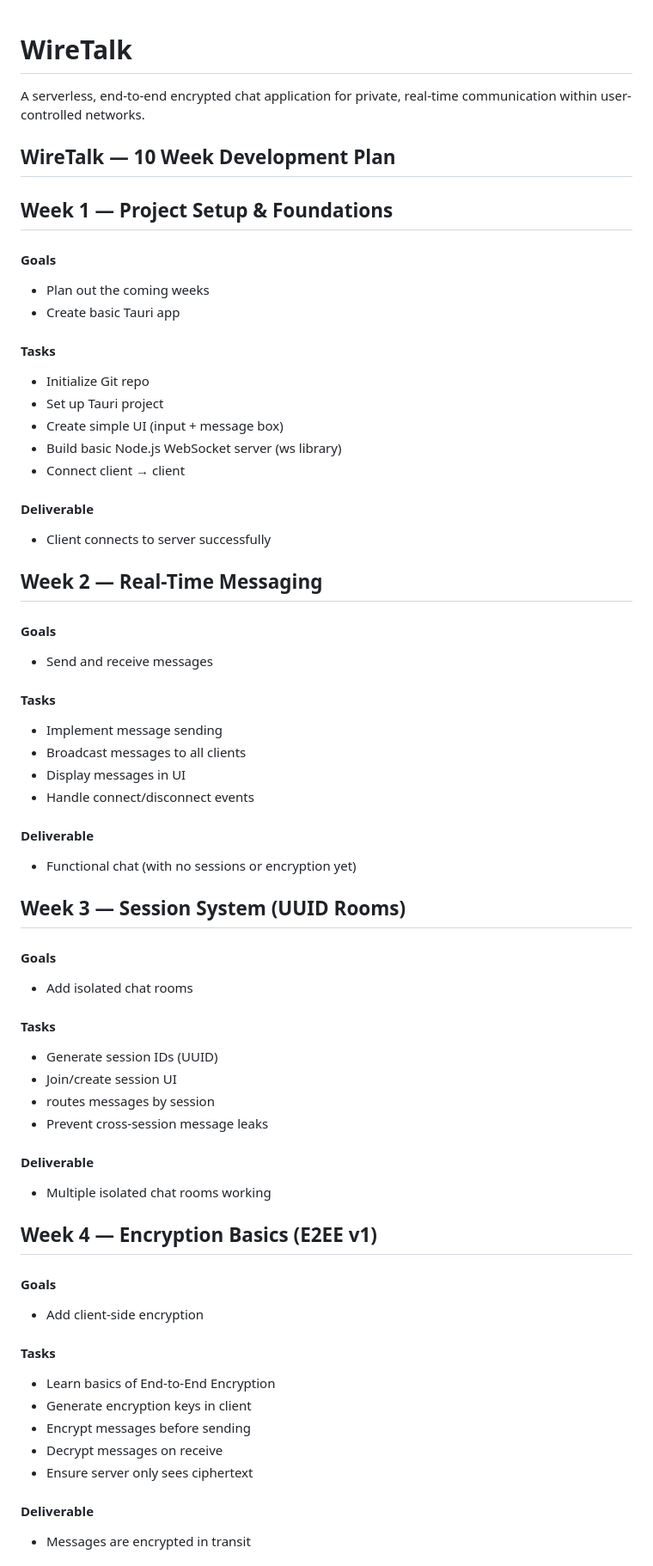
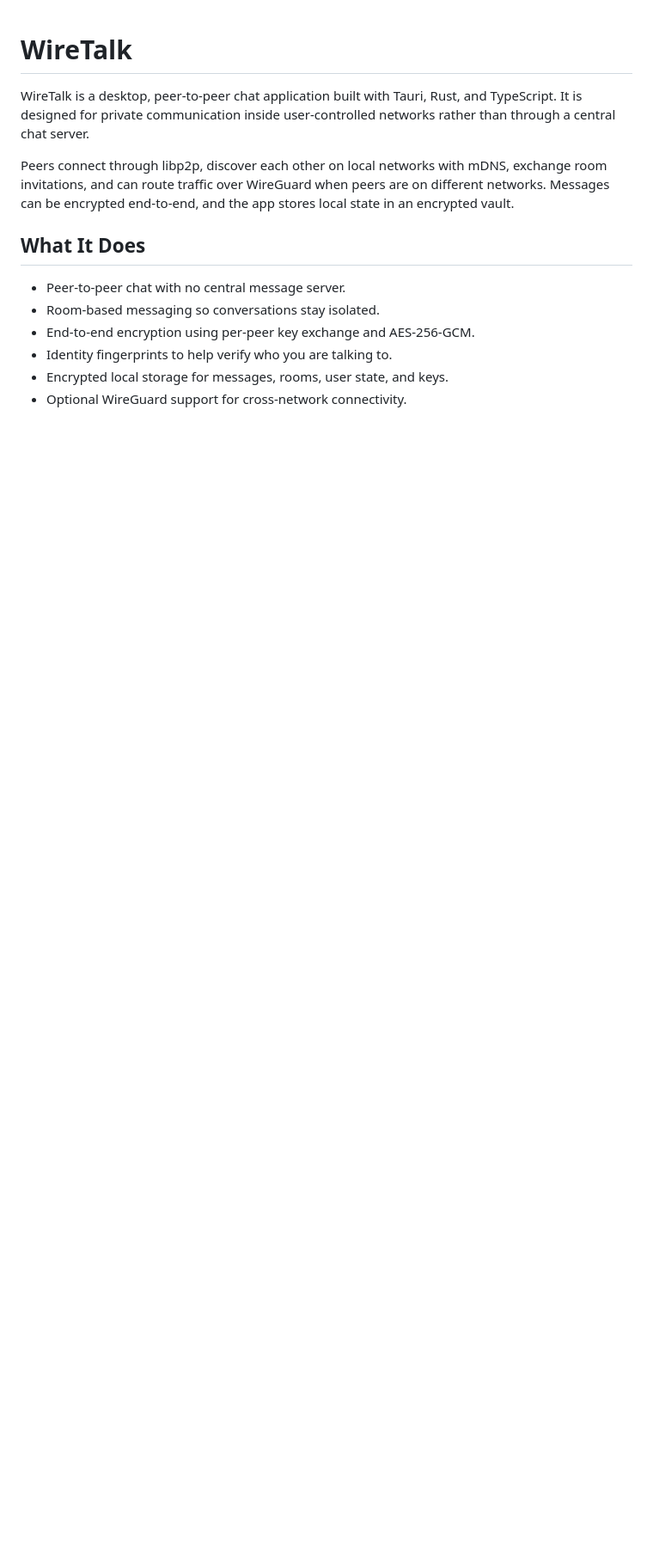
Before and after one commit to r-fairhurst/WireTalk, a Markdown page: README.md, the part around one of its changes. Shown at 86% size. Rendered like a GitHub page; blank space fills up the shorter version.

```diff
--- a/README.md
+++ b/README.md
@@ -1,51 +1,15 @@
 # WireTalk
-A serverless, end-to-end encrypted chat application for private, real-time communication within user-controlled networks.
 
-## WireTalk — 10 Week Development Plan
-## Week 1 — Project Setup & Foundations
-#### Goals
-- Plan out the coming weeks
-- Create basic Tauri app
-#### Tasks
-- Initialize Git repo
-- Set up Tauri project
-- Create simple UI (input + message box)
-- Build basic Node.js WebSocket server (ws library)
-- Connect client → client
-#### Deliverable
-- Client connects to server successfully
+WireTalk is a desktop, peer-to-peer chat application built with Tauri, Rust, and TypeScript. It is designed for private communication inside user-controlled networks rather than through a central chat server.
 
-## Week 2 — Real-Time Messaging
-#### Goals
-- Send and receive messages
-#### Tasks
-- Implement message sending
-- Broadcast messages to all clients
-- Display messages in UI
-- Handle connect/disconnect events
-#### Deliverable
-- Functional chat (with no sessions or encryption yet)
+Peers connect through libp2p, discover each other on local networks with mDNS, exchange room invitations, and can route traffic over WireGuard when peers are on different networks. Messages can be encrypted end-to-end, and the app stores local state in an encrypted vault.
 
-## Week 3 — Session System (UUID Rooms)
-#### Goals
-- Add isolated chat rooms
-#### Tasks
-- Generate session IDs (UUID)
-- Join/create session UI
-- routes messages by session
-- Prevent cross-session message leaks
-#### Deliverable
-- Multiple isolated chat rooms working
+## What It Does
 
-## Week 4 — Encryption Basics (E2EE v1)
-#### Goals
-- Add client-side encryption
-#### Tasks
-- Learn basics of End-to-End Encryption
-- Generate encryption keys in client
-- Encrypt messages before sending
-- Decrypt messages on receive
-- Ensure server only sees ciphertext
-#### Deliverable
-- Messages are encrypted in transit
+- Peer-to-peer chat with no central message server.
+- Room-based messaging so conversations stay isolated.
+- End-to-end encryption using per-peer key exchange and AES-256-GCM.
+- Identity fingerprints to help verify who you are talking to.
+- Encrypted local storage for messages, rooms, user state, and keys.
+- Optional WireGuard support for cross-network connectivity.
 
```
Also changed, not shown: other parts of README.md (+81 -79 lines).
